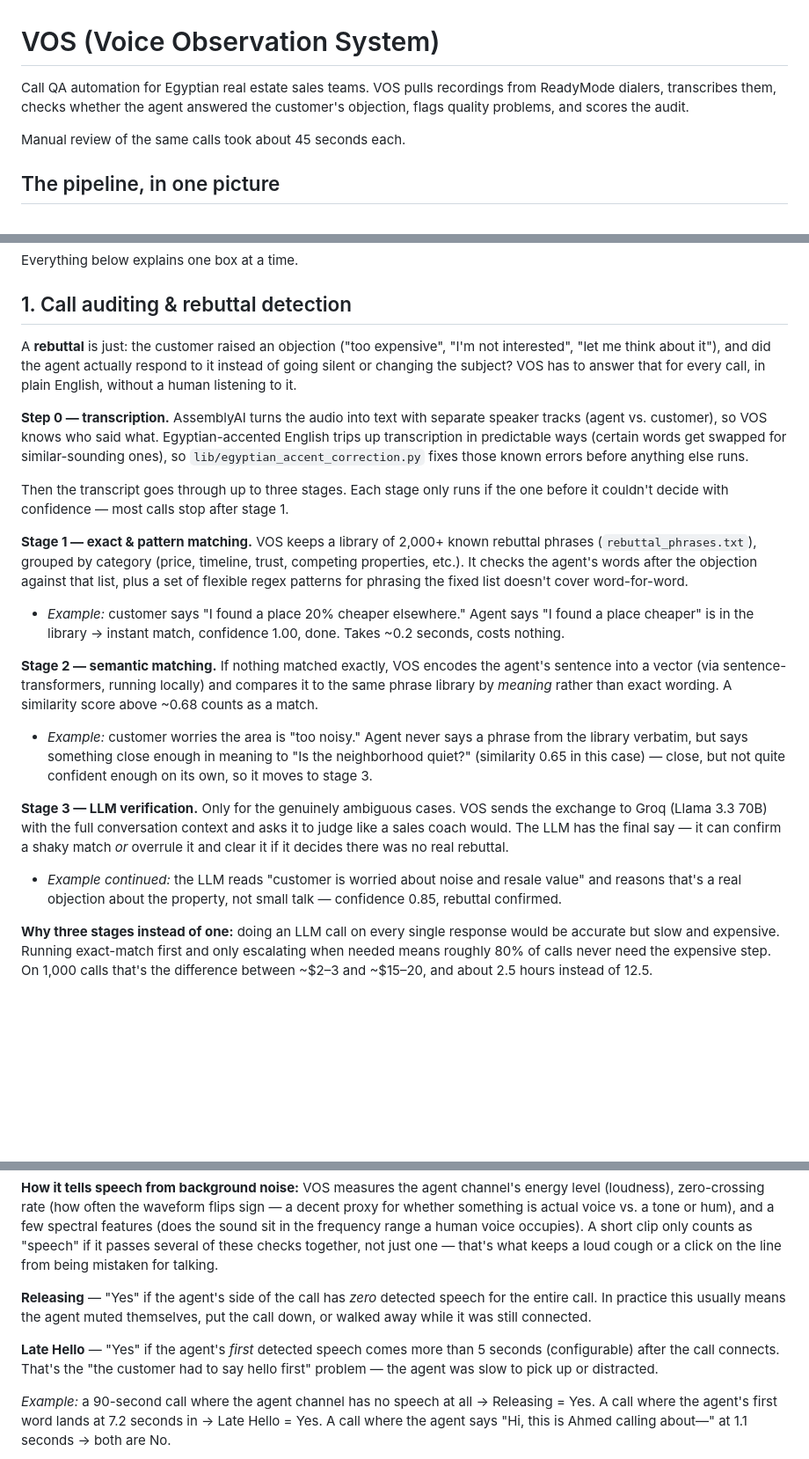
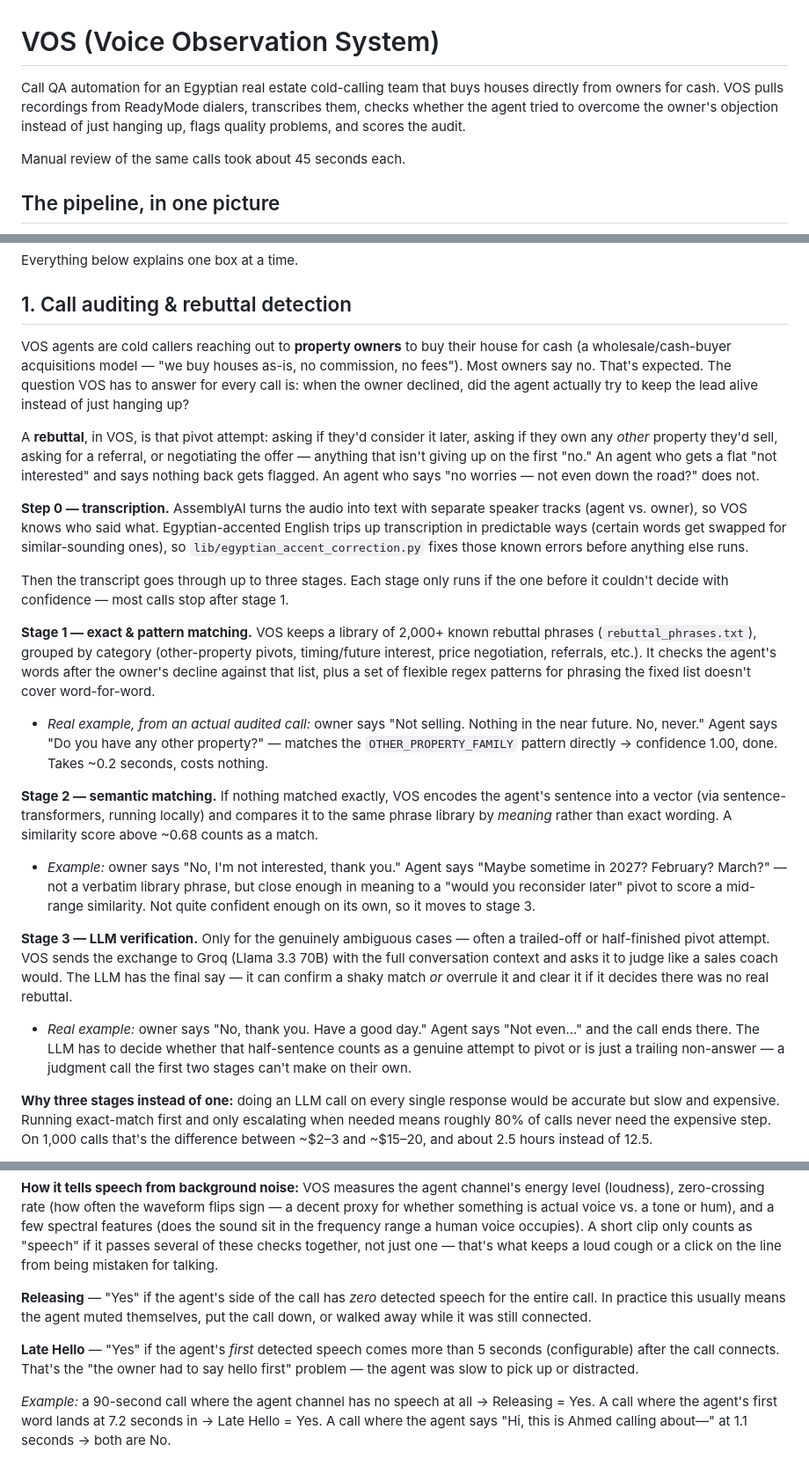
Before and after one commit to MOHAMEDVOS/vos-tool, a Markdown page: README.md, 3 parts joined by grey strips. Shown at 88% size. GitHub-like rendering; blank space fills up the shorter version.

Commit message:
Fix README examples: wrong direction, we buy from owners
Rewrote the rebuttal-detection examples — they described a customer
buying a property and finding one cheaper elsewhere, which is
backwards. VOS agents cold-call property owners to buy their house for
cash; the "objection" is the owner declining, and the "rebuttal" is
the agent's pivot attempt (other property, timing, referral, price).
Replaced the invented examples with real ones pulled from
eval_data/labeled.jsonl, and swapped "customer" for "owner" elsewhere
in the doc for consistency.

Co-Authored-By: Claude Sonnet 5 <noreply@anthropic.com>

```diff
--- a/README.md
+++ b/README.md
@@ -1,6 +1,6 @@
 # VOS (Voice Observation System)
 
-Call QA automation for Egyptian real estate sales teams. VOS pulls recordings from ReadyMode dialers, transcribes them, checks whether the agent answered the customer's objection, flags quality problems, and scores the audit.
+Call QA automation for an Egyptian real estate cold-calling team that buys houses directly from owners for cash. VOS pulls recordings from ReadyMode dialers, transcribes them, checks whether the agent tried to overcome the owner's objection instead of just hanging up, flags quality problems, and scores the audit.
 
 Manual review of the same calls took about 45 seconds each.
 
@@ -26,20 +26,22 @@ Everything below explains one box at a time.
 
 ## 1. Call auditing & rebuttal detection
 
-A **rebuttal** is just: the customer raised an objection ("too expensive", "I'm not interested", "let me think about it"), and did the agent actually respond to it instead of going silent or changing the subject? VOS has to answer that for every call, in plain English, without a human listening to it.
+VOS agents are cold callers reaching out to **property owners** to buy their house for cash (a wholesale/cash-buyer acquisitions model — "we buy houses as-is, no commission, no fees"). Most owners say no. That's expected. The question VOS has to answer for every call is: when the owner declined, did the agent actually try to keep the lead alive instead of just hanging up?
 
-**Step 0 — transcription.** AssemblyAI turns the audio into text with separate speaker tracks (agent vs. customer), so VOS knows who said what. Egyptian-accented English trips up transcription in predictable ways (certain words get swapped for similar-sounding ones), so `lib/egyptian_accent_correction.py` fixes those known errors before anything else runs.
+A **rebuttal**, in VOS, is that pivot attempt: asking if they'd consider it later, asking if they own any *other* property they'd sell, asking for a referral, or negotiating the offer — anything that isn't giving up on the first "no." An agent who gets a flat "not interested" and says nothing back gets flagged. An agent who says "no worries — not even down the road?" does not.
+
+**Step 0 — transcription.** AssemblyAI turns the audio into text with separate speaker tracks (agent vs. owner), so VOS knows who said what. Egyptian-accented English trips up transcription in predictable ways (certain words get swapped for similar-sounding ones), so `lib/egyptian_accent_correction.py` fixes those known errors before anything else runs.
 
 Then the transcript goes through up to three stages. Each stage only runs if the one before it couldn't decide with confidence — most calls stop after stage 1.
 
-**Stage 1 — exact & pattern matching.** VOS keeps a library of 2,000+ known rebuttal phrases (`rebuttal_phrases.txt`), grouped by category (price, timeline, trust, competing properties, etc.). It checks the agent's words after the objection against that list, plus a set of flexible regex patterns for phrasing the fixed list doesn't cover word-for-word.
-- *Example:* customer says "I found a place 20% cheaper elsewhere." Agent says "I found a place cheaper" is in the library → instant match, confidence 1.00, done. Takes ~0.2 seconds, costs nothing.
+**Stage 1 — exact & pattern matching.** VOS keeps a library of 2,000+ known rebuttal phrases (`rebuttal_phrases.txt`), grouped by category (other-property pivots, timing/future interest, price negotiation, referrals, etc.). It checks the agent's words after the owner's decline against that list, plus a set of flexible regex patterns for phrasing the fixed list doesn't cover word-for-word.
+- *Real example, from an actual audited call:* owner says "Not selling. Nothing in the near future. No, never." Agent says "Do you have any other property?" — matches the `OTHER_PROPERTY_FAMILY` pattern directly → confidence 1.00, done. Takes ~0.2 seconds, costs nothing.
 
 **Stage 2 — semantic matching.** If nothing matched exactly, VOS encodes the agent's sentence into a vector (via sentence-transformers, running locally) and compares it to the same phrase library by *meaning* rather than exact wording. A similarity score above ~0.68 counts as a match.
-- *Example:* customer worries the area is "too noisy." Agent never says a phrase from the library verbatim, but says something close enough in meaning to "Is the neighborhood quiet?" (similarity 0.65 in this case) — close, but not quite confident enough on its own, so it moves to stage 3.
+- *Example:* owner says "No, I'm not interested, thank you." Agent says "Maybe sometime in 2027? February? March?" — not a verbatim library phrase, but close enough in meaning to a "would you reconsider later" pivot to score a mid-range similarity. Not quite confident enough on its own, so it moves to stage 3.
 
-**Stage 3 — LLM verification.** Only for the genuinely ambiguous cases. VOS sends the exchange to Groq (Llama 3.3 70B) with the full conversation context and asks it to judge like a sales coach would. The LLM has the final say — it can confirm a shaky match *or* overrule it and clear it if it decides there was no real rebuttal.
-- *Example continued:* the LLM reads "customer is worried about noise and resale value" and reasons that's a real objection about the property, not small talk — confidence 0.85, rebuttal confirmed.
+**Stage 3 — LLM verification.** Only for the genuinely ambiguous cases — often a trailed-off or half-finished pivot attempt. VOS sends the exchange to Groq (Llama 3.3 70B) with the full conversation context and asks it to judge like a sales coach would. The LLM has the final say — it can confirm a shaky match *or* overrule it and clear it if it decides there was no real rebuttal.
+- *Real example:* owner says "No, thank you. Have a good day." Agent says "Not even..." and the call ends there. The LLM has to decide whether that half-sentence counts as a genuine attempt to pivot or is just a trailing non-answer — a judgment call the first two stages can't make on their own.
 
 **Why three stages instead of one:** doing an LLM call on every single response would be accurate but slow and expensive. Running exact-match first and only escalating when needed means roughly 80% of calls never need the expensive step. On 1,000 calls that's the difference between ~$2–3 and ~$15–20, and about 2.5 hours instead of 12.5.
 
@@ -55,7 +57,7 @@ These two checks never look at the transcript at all — they analyze the raw au
 
 **Releasing** — "Yes" if the agent's side of the call has *zero* detected speech for the entire call. In practice this usually means the agent muted themselves, put the call down, or walked away while it was still connected.
 
-**Late Hello** — "Yes" if the agent's *first* detected speech comes more than 5 seconds (configurable) after the call connects. That's the "the customer had to say hello first" problem — the agent was slow to pick up or distracted.
+**Late Hello** — "Yes" if the agent's *first* detected speech comes more than 5 seconds (configurable) after the call connects. That's the "the owner had to say hello first" problem — the agent was slow to pick up or distracted.
 
 *Example:* a 90-second call where the agent channel has no speech at all → Releasing = Yes. A call where the agent's first word lands at 7.2 seconds in → Late Hello = Yes. A call where the agent says "Hi, this is Ahmed calling about—" at 1.1 seconds → both are No.
 
```
Also changed, not shown: other parts of README.md (+1 -1 lines).
